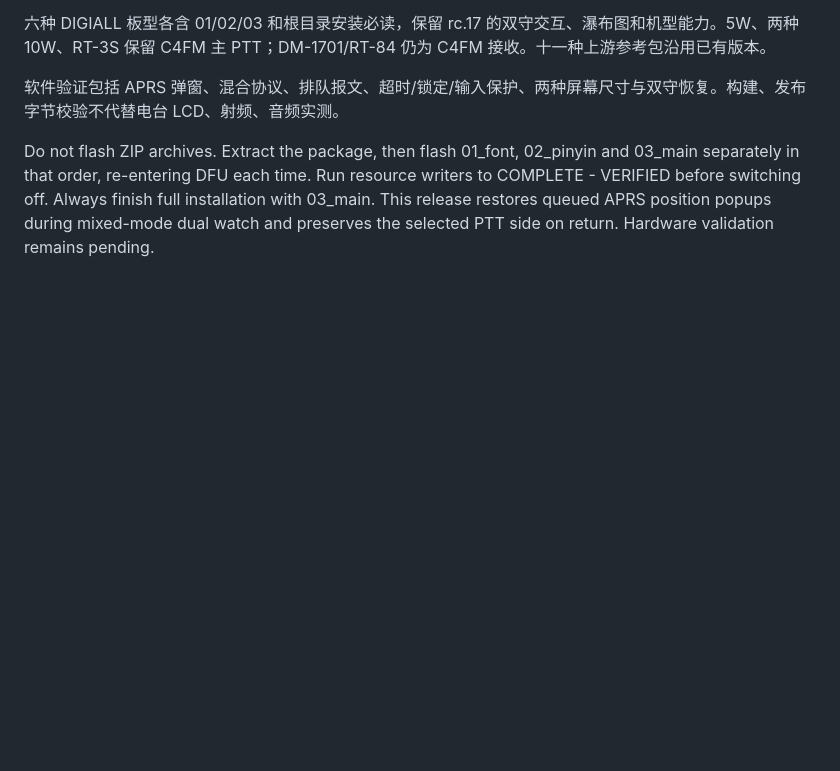
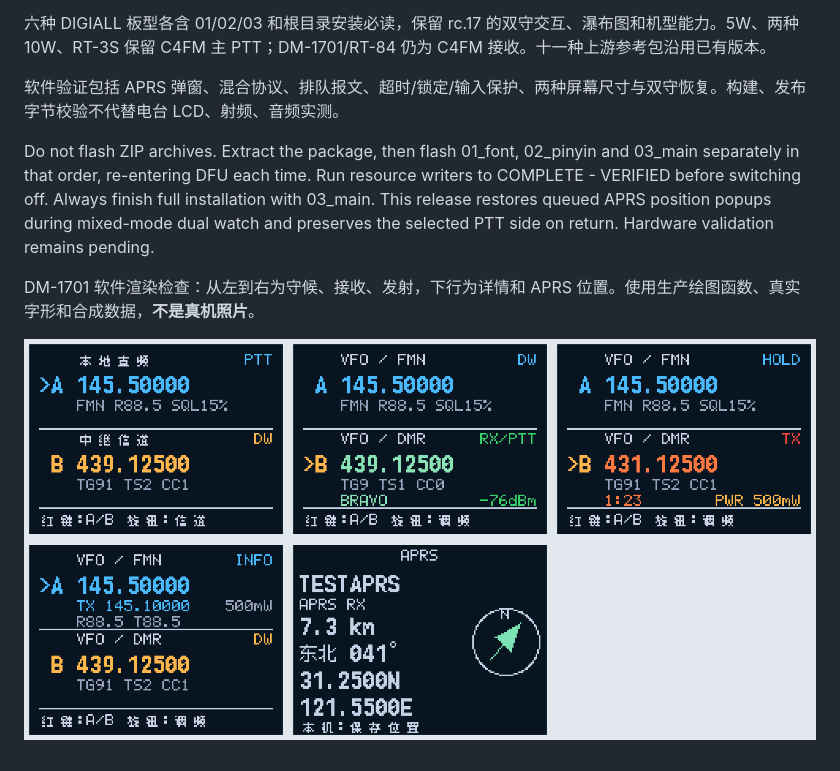
Before and after one commit to xunyu5800-alt/OpenGD77-DIGIALL-Testing, a Markdown page: docs/releases/v1.2.0-rc.18.md, the part around the change. Drawn GitHub-style; pictures changed too: docs/screenshots/dm1701-rc18-layout.png (added); blank space fills up the shorter version.

Commit message:
Add production-rendered DM-1701 display validation preview

```diff
--- a/docs/releases/v1.2.0-rc.18.md
+++ b/docs/releases/v1.2.0-rc.18.md
@@ -17,3 +17,7 @@
 软件验证包括 APRS 弹窗、混合协议、排队报文、超时/锁定/输入保护、两种屏幕尺寸与双守恢复。构建、发布字节校验不代替电台 LCD、射频、音频实测。
 
 Do not flash ZIP archives. Extract the package, then flash 01_font, 02_pinyin and 03_main separately in that order, re-entering DFU each time. Run resource writers to COMPLETE - VERIFIED before switching off. Always finish full installation with 03_main. This release restores queued APRS position popups during mixed-mode dual watch and preserves the selected PTT side on return. Hardware validation remains pending.
+
+DM-1701 软件渲染检查：从左到右为守候、接收、发射，下行为详情和 APRS 位置。使用生产绘图函数、真实字形和合成数据，**不是真机照片**。
+
+![DM-1701 160×120 软件显示检查](../screenshots/dm1701-rc18-layout.png)
```
